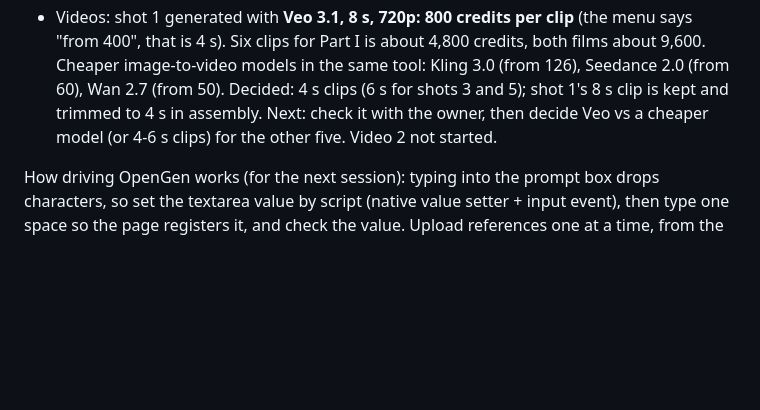
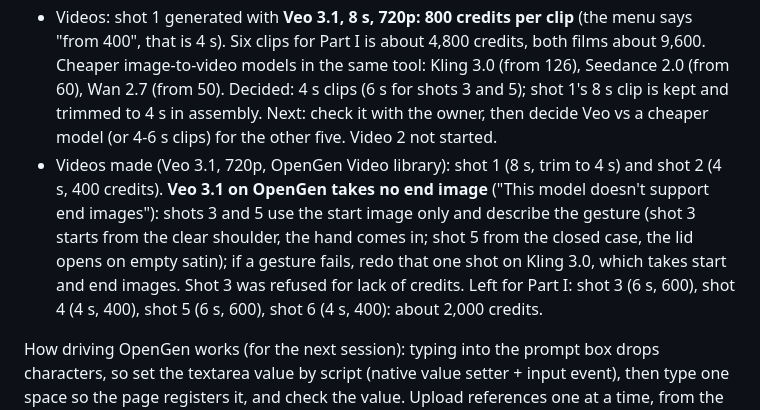
Before and after one commit to Techneb/sql-mystery-game, a Markdown page: docs/mockups/video-part1.md, the part around the change. Rendered like a GitHub page; blank space fills up the shorter version.

Commit message:
Docs: Part I videos 1-2 made; Veo takes no end image on OpenGen; credits needed
Co-Authored-By: Claude Opus 5.5 <noreply@anthropic.com>
Claude-Session: https://claude.ai/code/session_0127P3GKzdi1M4eDebT54JSD

```diff
--- a/docs/mockups/video-part1.md
+++ b/docs/mockups/video-part1.md
@@ -20,6 +20,12 @@ All in the owner's OpenGen **Creations** (Image library), Nano Banana Pro, 16:9:
   models in the same tool: Kling 3.0 (from 126), Seedance 2.0 (from 60), Wan 2.7 (from 50). Decided: 4 s clips
   (6 s for shots 3 and 5); shot 1's 8 s clip is kept and trimmed to 4 s in assembly. Next: check it with the owner, then decide Veo vs a cheaper model (or 4-6 s clips) for the other five.
   Video 2 not started.
+- Videos made (Veo 3.1, 720p, OpenGen Video library): shot 1 (8 s, trim to 4 s) and shot 2 (4 s, 400
+  credits). **Veo 3.1 on OpenGen takes no end image** ("This model doesn't support end images"): shots 3 and
+  5 use the start image only and describe the gesture (shot 3 starts from the clear shoulder, the hand comes
+  in; shot 5 from the closed case, the lid opens on empty satin); if a gesture fails, redo that one shot on
+  Kling 3.0, which takes start and end images. Shot 3 was refused for lack of credits. Left for Part I:
+  shot 3 (6 s, 600), shot 4 (4 s, 400), shot 5 (6 s, 600), shot 6 (4 s, 400): about 2,000 credits.
 
 How driving OpenGen works (for the next session): typing into the prompt box drops characters, so set the
 textarea value by script (native value setter + input event), then type one space so the page registers it,
```
